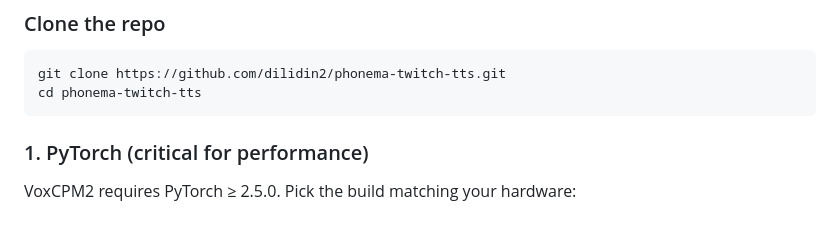
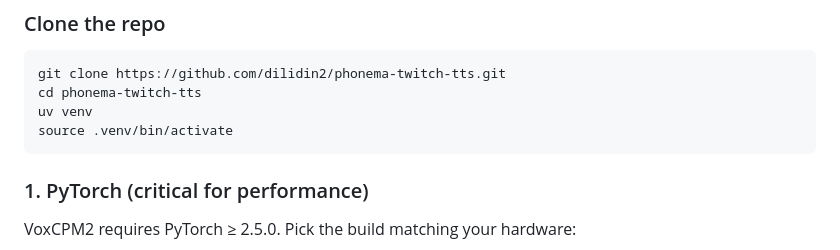
Before and after one commit to dilidin2/phonema-twitch-tts, a Markdown page: README.md, the part around the change. Rendered like a GitHub page; blank space fills up the shorter version.

Commit message:
README.md modificato ultima volta se dio vuole

````diff
--- a/README.md
+++ b/README.md
@@ -36,6 +36,8 @@ One worker processes inference sequentially. Producer/consumer pattern streams c
 ```bash
 git clone https://github.com/dilidin2/phonema-twitch-tts.git
 cd phonema-twitch-tts
+uv venv
+source .venv/bin/activate
 ```
 
 ### 1. PyTorch (critical for performance)
````
